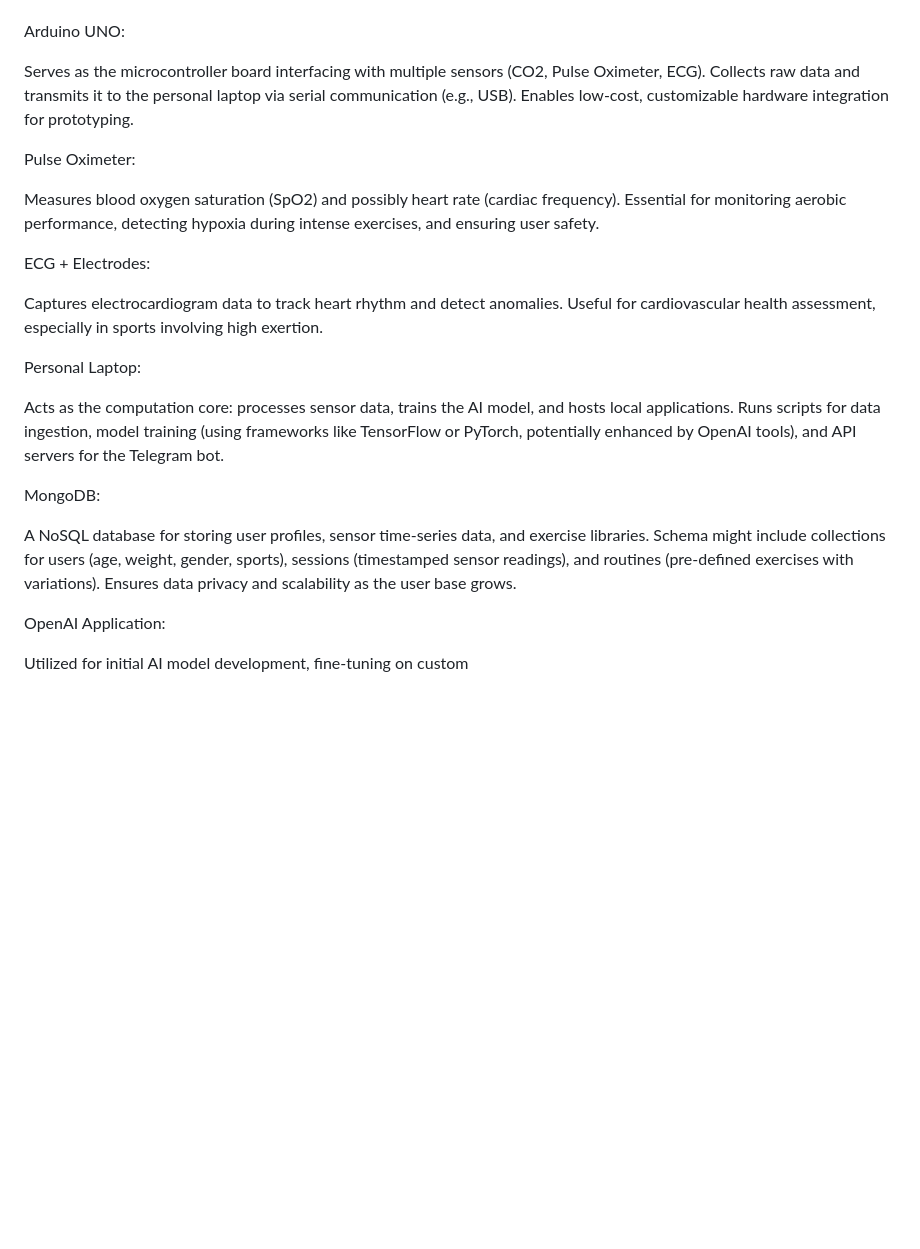
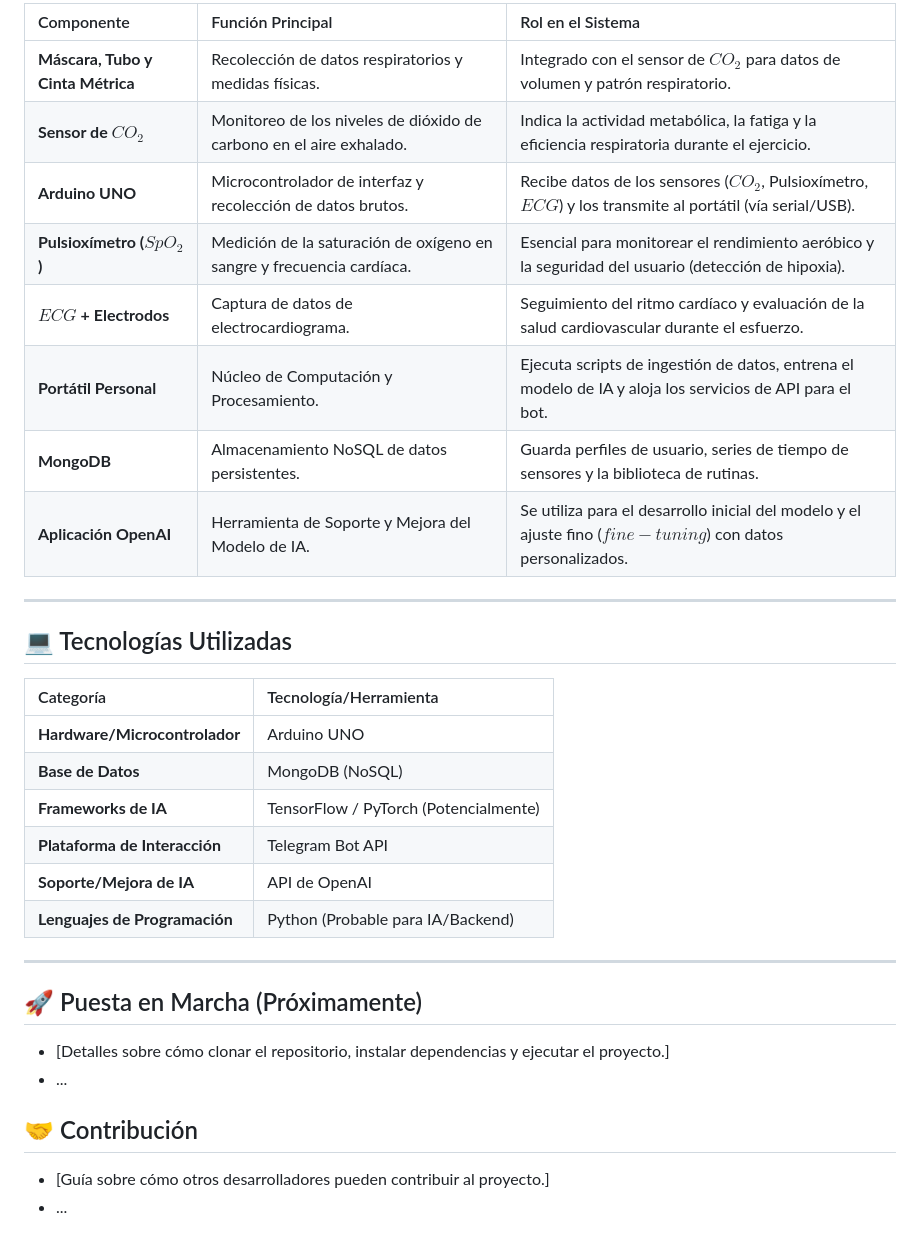
Before and after one commit to RAvila-bioeng/SmartBreathing, a Markdown page: README.md, the part around one of its changes. Rendered like a GitHub page; blank space fills up the shorter version.

```diff
--- a/README.md
+++ b/README.md
@@ -53,37 +48,36 @@ Helps in assessing workout intensity and recovery needs.
 
+| Componente | Función Principal | Rol en el Sistema |
+| :--- | :--- | :--- |
+| **Máscara, Tubo y Cinta Métrica** | Recolección de datos respiratorios y medidas físicas. | Integrado con el sensor de $CO_2$ para datos de volumen y patrón respiratorio. |
+| **Sensor de $CO_2$** | Monitoreo de los niveles de dióxido de carbono en el aire exhalado. | Indica la actividad metabólica, la fatiga y la eficiencia respiratoria durante el ejercicio. |
+| **Arduino UNO** | Microcontrolador de interfaz y recolección de datos brutos. | Recibe datos de los sensores ($CO_2$, Pulsioxímetro, $ECG$) y los transmite al portátil (vía serial/USB). |
+| **Pulsioxímetro ($SpO_2$)** | Medición de la saturación de oxígeno en sangre y frecuencia cardíaca. | Esencial para monitorear el rendimiento aeróbico y la seguridad del usuario (detección de hipoxia). |
+| **$ECG$ + Electrodos** | Captura de datos de electrocardiograma. | Seguimiento del ritmo cardíaco y evaluación de la salud cardiovascular durante el esfuerzo. |
+| **Portátil Personal** | Núcleo de Computación y Procesamiento. | Ejecuta scripts de ingestión de datos, entrena el modelo de IA y aloja los servicios de API para el bot. |
+| **MongoDB** | Almacenamiento NoSQL de datos persistentes. | Guarda perfiles de usuario, series de tiempo de sensores y la biblioteca de rutinas. |
+| **Aplicación OpenAI** | Herramienta de Soporte y Mejora del Modelo de IA. | Se utiliza para el desarrollo inicial del modelo y el ajuste fino ($fine-tuning$) con datos personalizados. |
 
-Arduino UNO:
+---
 
-Serves as the microcontroller board interfacing with multiple sensors (CO2, Pulse Oximeter, ECG).
-Collects raw data and transmits it to the personal laptop via serial communication (e.g., USB).
-Enables low-cost, customizable hardware integration for prototyping.
+## 💻 Tecnologías Utilizadas
 
+| Categoría | Tecnología/Herramienta |
+| :--- | :--- |
+| **Hardware/Microcontrolador** | Arduino UNO |
+| **Base de Datos** | MongoDB (NoSQL) |
+| **Frameworks de IA** | TensorFlow / PyTorch (Potencialmente) |
+| **Plataforma de Interacción**| Telegram Bot API |
+| **Soporte/Mejora de IA** | API de OpenAI |
+| **Lenguajes de Programación**| Python (Probable para IA/Backend) |
 
-Pulse Oximeter:
+---
 
-Measures blood oxygen saturation (SpO2) and possibly heart rate (cardiac frequency).
-Essential for monitoring aerobic performance, detecting hypoxia during intense exercises, and ensuring user safety.
+## 🚀 Puesta en Marcha (Próximamente)
 
+* [Detalles sobre cómo clonar el repositorio, instalar dependencias y ejecutar el proyecto.]
+* ...
 
-ECG + Electrodes:
+## 🤝 Contribución
 
-Captures electrocardiogram data to track heart rhythm and detect anomalies.
-Useful for cardiovascular health assessment, especially in sports involving high exertion.
-
-
-Personal Laptop:
-
-Acts as the computation core: processes sensor data, trains the AI model, and hosts local applications.
-Runs scripts for data ingestion, model training (using frameworks like TensorFlow or PyTorch, potentially enhanced by OpenAI tools), and API servers for the Telegram bot.
-
-
-MongoDB:
-
-A NoSQL database for storing user profiles, sensor time-series data, and exercise libraries.
-Schema might include collections for users (age, weight, gender, sports), sessions (timestamped sensor readings), and routines (pre-defined exercises with variations).
-Ensures data privacy and scalability as the user base grows.
-
-
-OpenAI Application:
-
-Utilized for initial AI model development, fine-tuning on custom
+* [Guía sobre cómo otros desarrolladores pueden contribuir al proyecto.]
+* ...
```
Also changed, not shown: other parts of README.md (+30 -35 lines).
